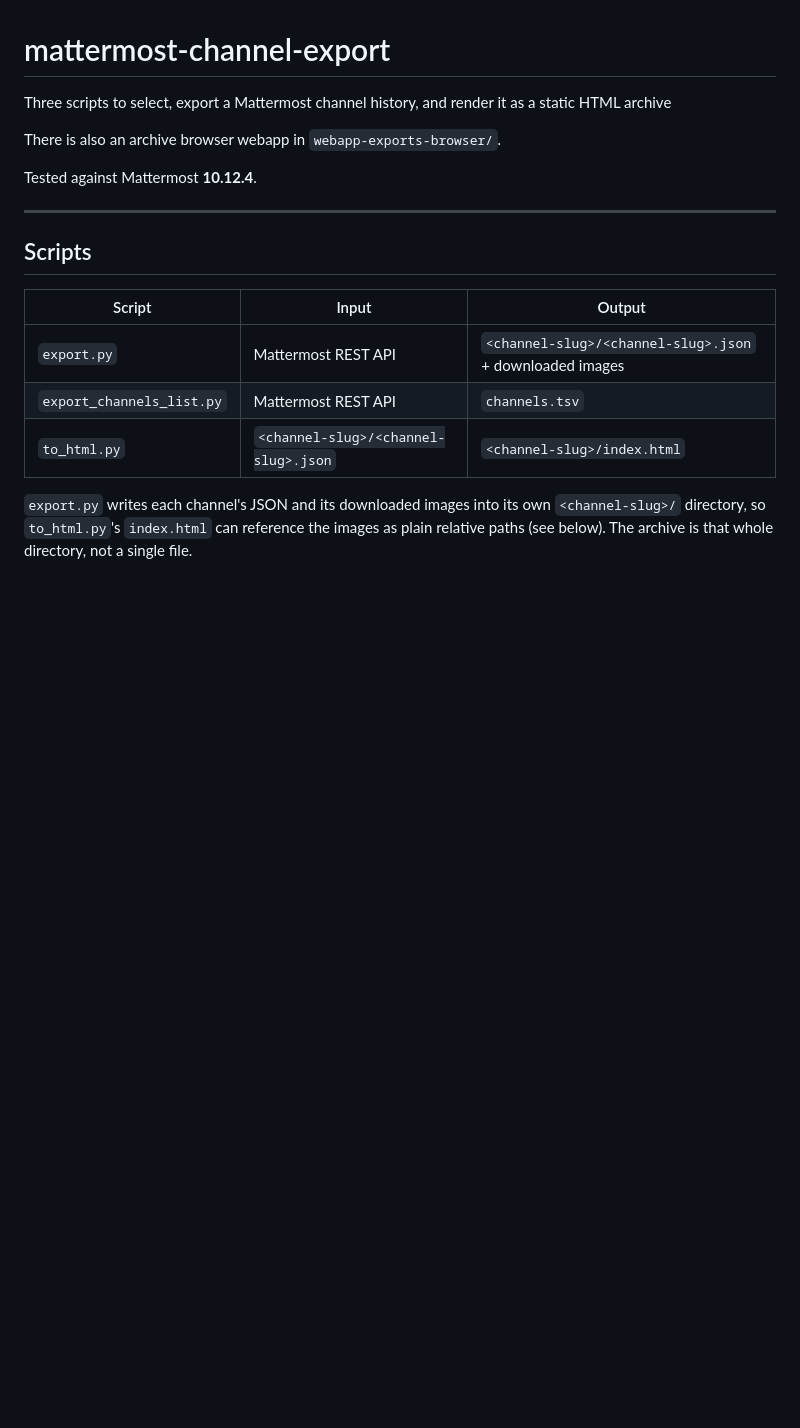
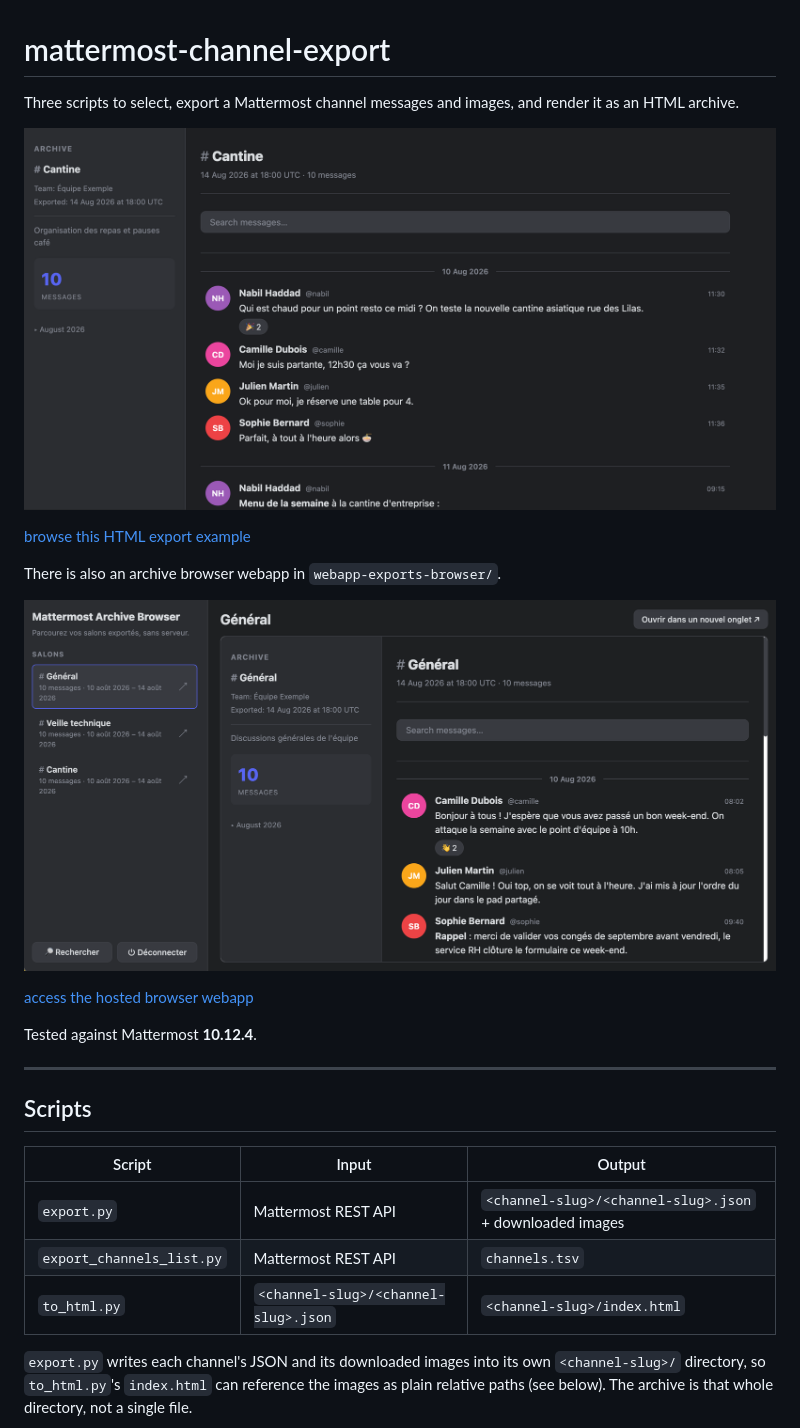
Before and after one commit to adipasquale/mattermost-channel-export, a Markdown page: README.md, the part around the change. GitHub-like rendering; pictures changed too: docs/browser-screenshot-room.png (added), docs/exemple-export-cantine.png (added); blank space fills up the shorter version.

Commit message:
ajout screenshot dans la doc

```diff
--- a/README.md
+++ b/README.md
@@ -1,8 +1,16 @@
 # mattermost-channel-export
 
-Three scripts to select, export a Mattermost channel history, and render it as a static HTML archive
+Three scripts to select, export a Mattermost channel messages and images, and render it as an HTML archive.
+
+![capture d'écran exemple d'export HTML](docs/exemple-export-cantine.png)
+
+[browse this HTML export example](https://revolunet.github.io/mattermost-channel-export/examples/cantine/index.html)
 
 There is also an archive browser webapp in `webapp-exports-browser/`.
+
+![exports browser screenshot](docs/browser-screenshot-room.png)
+
+[access the hosted browser webapp](https://revolunet.github.io/mattermost-channel-export/webapp-exports-browser/)
 
 Tested against Mattermost **10.12.4**.
 
```
